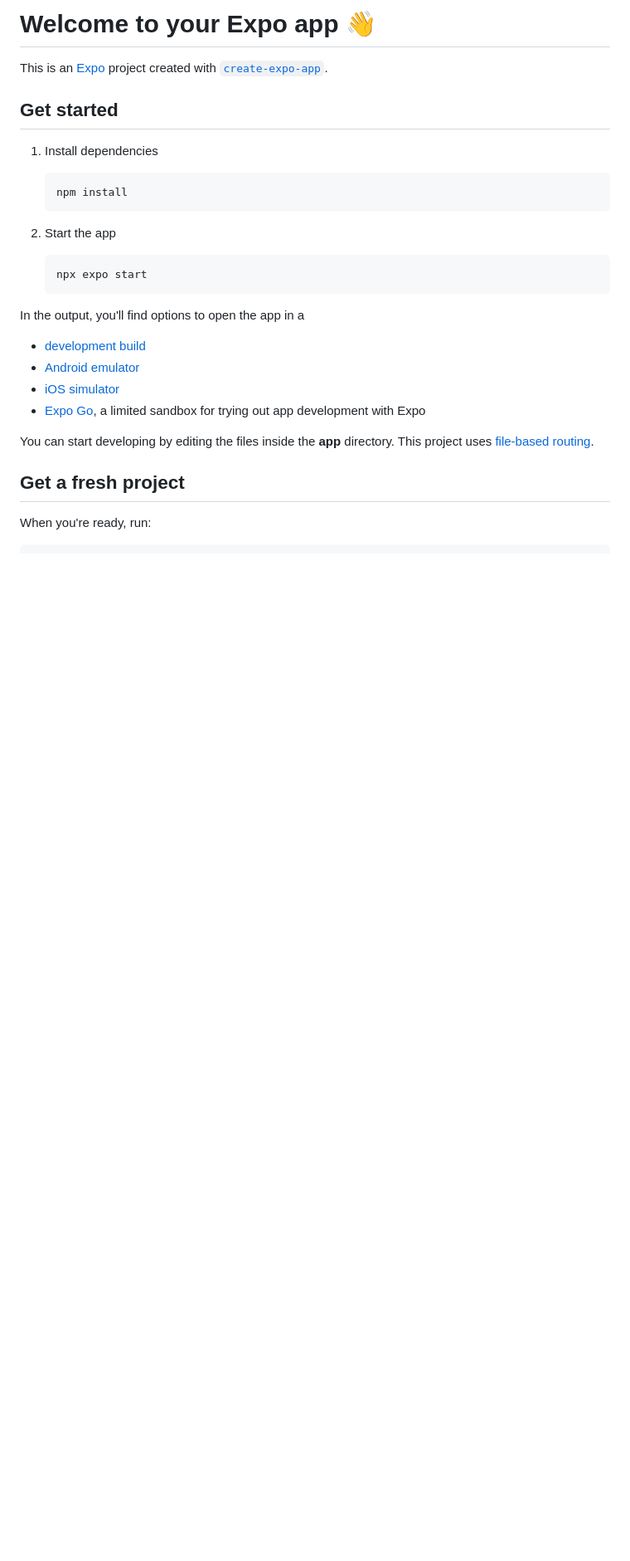
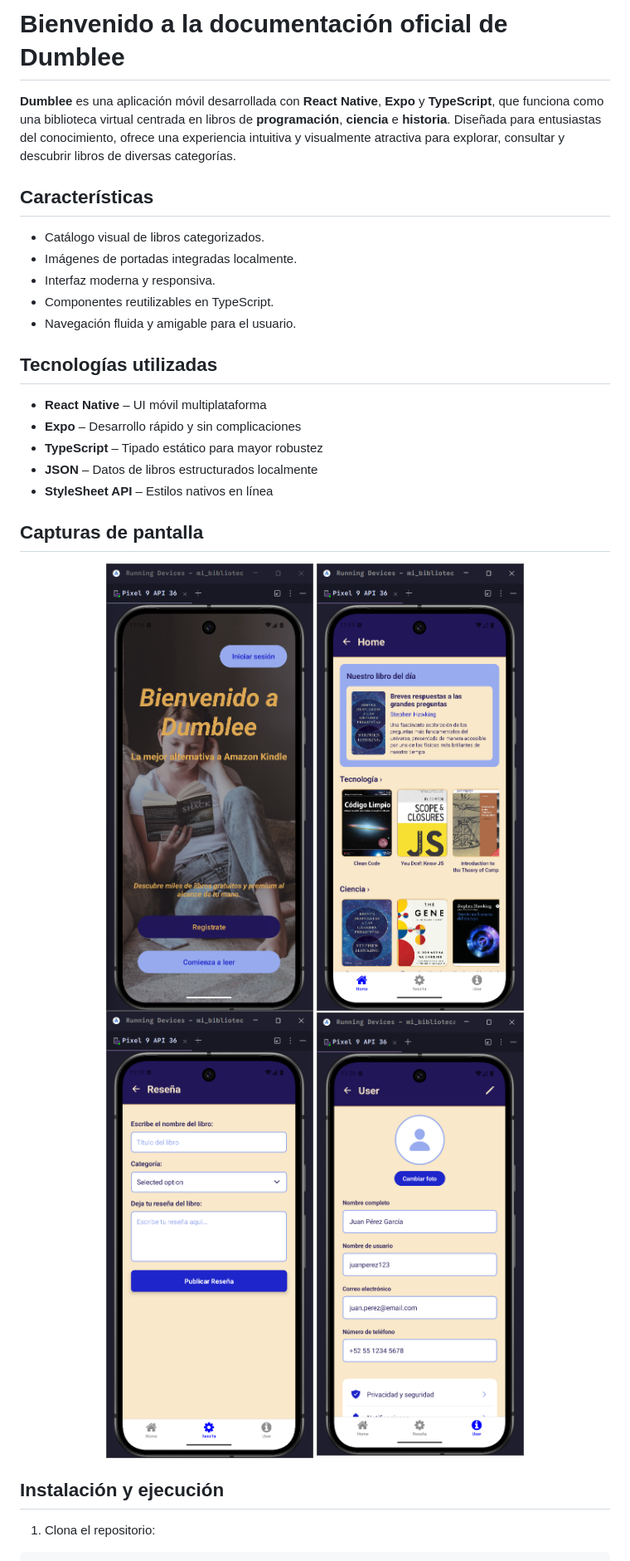
Before and after one commit to AaronSantos-Next11/mi-biblioteca-virtual, a Markdown page: README.md, the part around the change printed below. Shown: that part at 83% size. Drawn GitHub-style; pictures changed too: assets/images/imgs_README/home-dumblee.png (added), assets/images/imgs_README/reseña-dumblee.png (added), assets/images/imgs_README/user-profile-dumblee.png (added); blank space fills up the shorter version.

Commit message:
docs: Actualización del README.md
Ademas de añadir imagenes solamente para el mismo en assets

````diff
--- a/README.md
+++ b/README.md
@@ -1,32 +1,35 @@
-# Welcome to your Expo app 👋
+# Bienvenido a la documentación oficial de Dumblee
 
-This is an [Expo](https://expo.dev) project created with [`create-expo-app`](https://www.npmjs.com/package/create-expo-app).
+**Dumblee** es una aplicación móvil desarrollada con **React Native**, **Expo** y **TypeScript**, que funciona como una biblioteca virtual centrada en libros de **programación**, **ciencia** e **historia**. Diseñada para entusiastas del conocimiento, ofrece una experiencia intuitiva y visualmente atractiva para explorar, consultar y descubrir libros de diversas categorías.
 
-## Get started
+##  Características
 
-1. Install dependencies
+- Catálogo visual de libros categorizados.
+- Imágenes de portadas integradas localmente.
+- Interfaz moderna y responsiva.
+- Componentes reutilizables en TypeScript.
+- Navegación fluida y amigable para el usuario.
 
-   ```bash
-   npm install
-   ```
+## Tecnologías utilizadas
 
-2. Start the app
+- **React Native** – UI móvil multiplataforma
+- **Expo** – Desarrollo rápido y sin complicaciones
+- **TypeScript** – Tipado estático para mayor robustez
+- **JSON** – Datos de libros estructurados localmente
+- **StyleSheet API** – Estilos nativos en línea
 
-   ```bash
-   npx expo start
-   ```
+## Capturas de pantalla
 
-In the output, you'll find options to open the app in a
+<p align="center">
+  <img src="./assets/images/imgs_README/welcome-to-dumblee.png" alt="Pantalla de bienvenida" width="250" />
+  <img src="./assets/images/imgs_README/home-dumblee.png" alt="Pantalla principal" width="250"/>
+  <img src="./assets/images/imgs_README/reseña-dumblee.png" alt="Pantalla de reseña" width="250"/>
+  <img src="./assets/images/imgs_README/user-profile-dumblee.png" alt="Perfil de usuario" width="250" height="539"/>
+</p>
 
-- [development build](https://docs.expo.dev/develop/development-builds/introduction/)
-- [Android emulator](https://docs.expo.dev/workflow/android-studio-emulator/)
-- [iOS simulator](https://docs.expo.dev/workflow/ios-simulator/)
-- [Expo Go](https://expo.dev/go), a limited sandbox for trying out app development with Expo
 
-You can start developing by editing the files inside the **app** directory. This project uses [file-based routing](https://docs.expo.dev/router/introduction).
+## Instalación y ejecución
 
-## Get a fresh project
-
-When you're ready, run:
+1. Clona el repositorio:
 
 ```bash
````
Also changed, not shown: other parts of README.md (+21 -12 lines).
